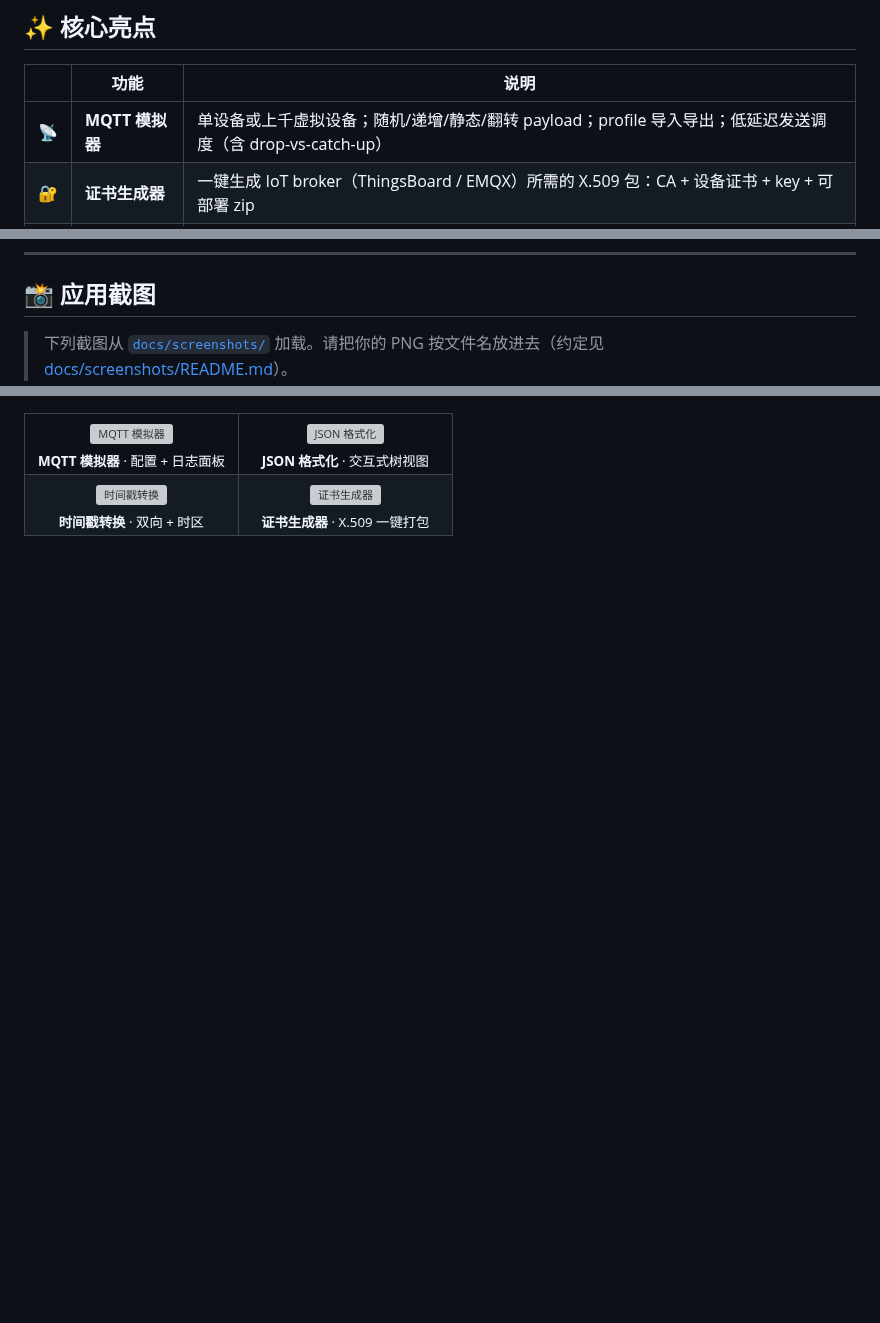
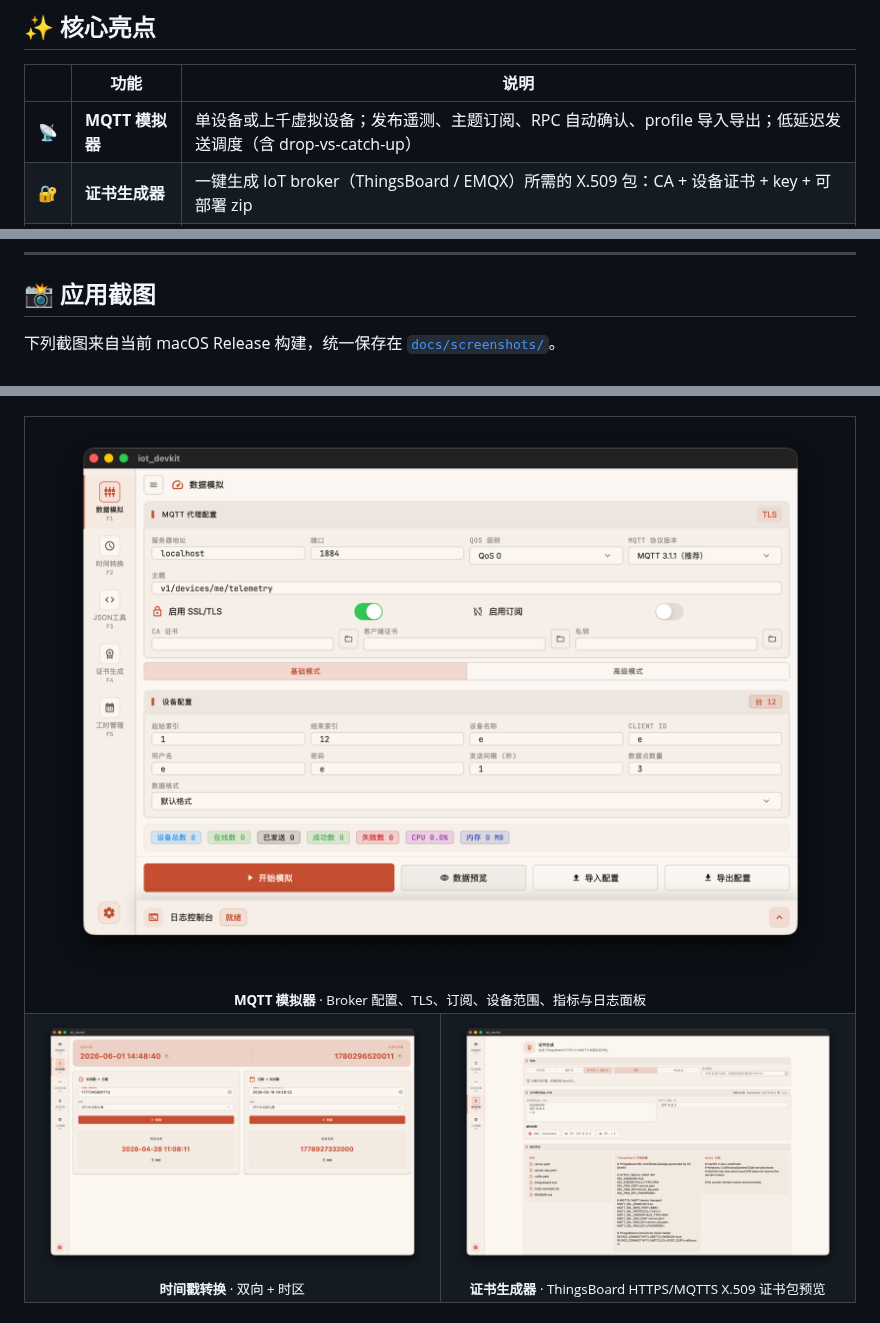
Before and after one commit to bcblr1993/iot_devkit_flutter, a Markdown page: README_CN.md, 3 parts joined by grey strips. Rendered like a GitHub page; pictures changed too: docs/screenshots/01-mqtt-simulator.png (added), docs/screenshots/02-timestamp-converter.png (added), docs/screenshots/03-cert-generator.png (added); blank space fills up the shorter version; grey boxes are pictures that could not be loaded.

```diff
--- a/README_CN.md
+++ b/README_CN.md
@@ -41,7 +42,7 @@ MQTT 设备模拟器 · JSON 格式化 · 时间戳转换 · X.509 证书生成
 
 | | 功能 | 说明 |
 |---|---|---|
-| 📡 | **MQTT 模拟器** | 单设备或上千虚拟设备；随机/递增/静态/翻转 payload；profile 导入导出；低延迟发送调度（含 drop-vs-catch-up） |
+| 📡 | **MQTT 模拟器** | 单设备或上千虚拟设备；发布遥测、主题订阅、RPC 自动确认、profile 导入导出；低延迟发送调度（含 drop-vs-catch-up） |
 | 🔐 | **证书生成器** | 一键生成 IoT broker（ThingsBoard / EMQX）所需的 X.509 包：CA + 设备证书 + key + 可部署 zip |
 | 🧾 | **JSON 格式化** | 校验/压缩/格式化；可折叠交互式树视图；树内 key/value 搜索；自动持久化输入 |
 | ⏱ | **时间戳转换** | 毫秒级实时时钟；Unix ↔ ISO 双向；完整 IANA 时区；一键复制 |
@@ -54,7 +55,7 @@ MQTT 设备模拟器 · JSON 格式化 · 时间戳转换 · X.509 证书生成
 
 ## 📸 应用截图
 
-> 下列截图从 [`docs/screenshots/`](docs/screenshots/) 加载。请把你的 PNG 按文件名放进去（约定见 [docs/screenshots/README.md](docs/screenshots/README.md)）。
+下列截图来自当前 macOS Release 构建，统一保存在 [`docs/screenshots/`](docs/screenshots/)。
 
 <table>
 <tr>
@@ -62,19 +63,15 @@ MQTT 设备模拟器 · JSON 格式化 · 时间戳转换 · X.509 证书生成
 <img src="docs/screenshots/01-mqtt-simulator.png" alt="MQTT 模拟器" />
-<br/><sub><b>MQTT 模拟器</b> · 配置 + 日志面板</sub>
-</td>
-<td width="50%" align="center">
-<img src="docs/screenshots/02-json-formatter.png" alt="JSON 格式化" />
-<br/><sub><b>JSON 格式化</b> · 交互式树视图</sub>
+<br/><sub><b>MQTT 模拟器</b> · Broker 配置、TLS、订阅、设备范围、指标与日志面板</sub>
 </td>
 </tr>
 <tr>
 <td width="50%" align="center">
-<img src="docs/screenshots/03-timestamp-converter.png" alt="时间戳转换" />
+<img src="docs/screenshots/02-timestamp-converter.png" alt="时间戳转换" />
 <br/><sub><b>时间戳转换</b> · 双向 + 时区</sub>
 </td>
 <td width="50%" align="center">
-<img src="docs/screenshots/04-cert-generator.png" alt="证书生成器" />
-<br/><sub><b>证书生成器</b> · X.509 一键打包</sub>
+<img src="docs/screenshots/03-cert-generator.png" alt="证书生成器" />
+<br/><sub><b>证书生成器</b> · ThingsBoard HTTPS/MQTTS X.509 证书包预览</sub>
 </td>
 </tr>
 </table>
```
Also changed, not shown: other parts of README_CN.md (+28 -1 lines), README.md (+34 -11 lines), docs/releases/v1.8.2.md (added, +17 -0 lines), docs/screenshots/README.md (+5 -8 lines), 3 other files.
